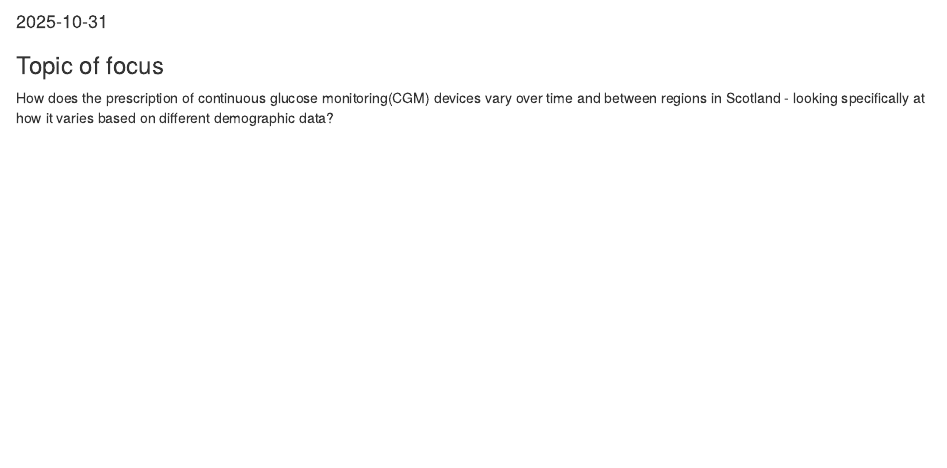
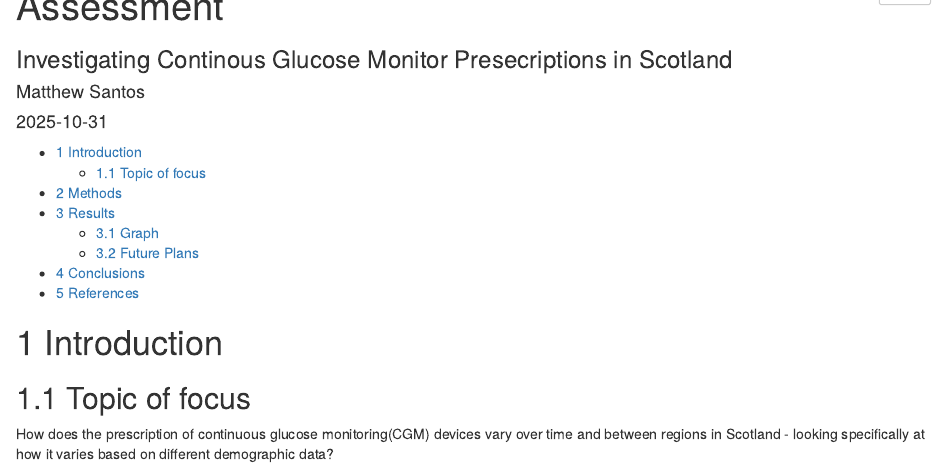
Before and after one commit to santosmatt/B249217, an R Markdown document (docs/index.Rmd): the page in a window 1100 px wide, from 60 px down before the commit and from 40 px down after it. Rendered offline with R 4.5, knitr and Pandoc, with nearby package versions; some code elsewhere in the file could not run offline; column names are cleaned by a stand-in for the janitor package.

Commit message:
Adding headings and changing YAML to show/hide code chunks, add table of contents and number each section

````diff
--- a/docs/index.Rmd
+++ b/docs/index.Rmd
@@ -1,3 +1,6 @@
 ---
 title: "Assessment"
-output: html_document
+author: "Matthew Santos"
+subtitle: "Investigating Continous Glucose Monitor Presecriptions in Scotland"
+output:
+  html_document:
@@ -4,10 +10,14 @@ output: html_document
 date: "2025-10-31"
 ---
-### Topic of focus
+# Introduction
+## Topic of focus
 
 How does the prescription of continuous glucose monitoring(CGM) devices vary over time and between regions in Scotland - looking specifically at how it varies based on different demographic data?
 
-### Graph
+# Methods
+
+# Results
+## Graph
 ```{r setup, include = FALSE}
 knitr::opts_chunk$set(echo = TRUE)
 ```
@@ -81,6 +91,10 @@ graph_per_100k %>%
 
 The graph depicts all health boards increasing prescriptions in CGMs steadily overtime from November 2017 to August 2025. But there are geographic differences in the rate and total number of prescription between healthboards. NHS Dumfries and Galloway, Shetland and Western Isles prescribing more per 100,000 population in 2025 than any other health boards, and NHS Ayrshire and Arran, Tayside and Orkney having lower rates.
 
-### Future Plans
+## Future Plans
 
 I plan to investigate the data in more detail in regards to demographics. Looking into differences in prescription of CGMs between practices based on SIMD classification and age groups within area. I will also try and obtain public information on diabetes prevalence and try and come this to the data to see if areas with more CGM prescriptions have higher diabetes rates.
+
+# Conclusions
+
+# References
````
Also changed, not shown: docs/index.Rmd (3 more changed lines), 1 other file.
